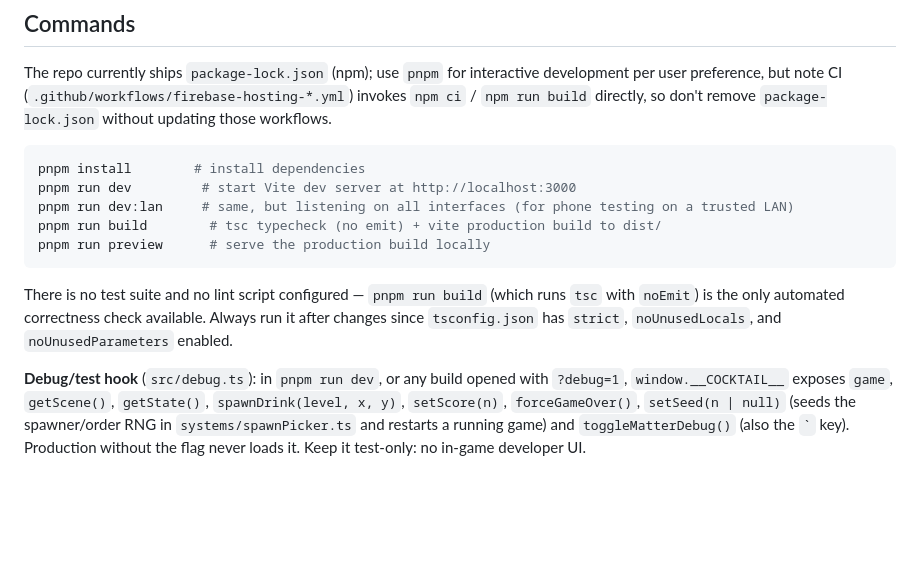
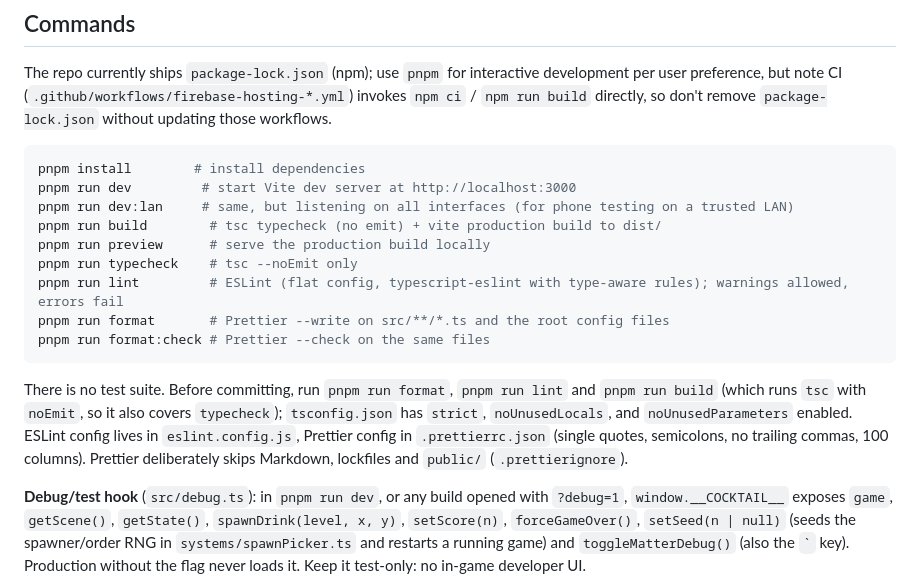
Before and after one commit to anushibinj/cocktail-matcher, a Markdown page: CLAUDE.md, the part around the change. GitHub-like rendering; blank space fills up the shorter version.

````diff
--- a/CLAUDE.md
+++ b/CLAUDE.md
@@ -18,9 +18,13 @@ pnpm run dev         # start Vite dev server at http://localhost:3000
 pnpm run dev:lan     # same, but listening on all interfaces (for phone testing on a trusted LAN)
 pnpm run build        # tsc typecheck (no emit) + vite production build to dist/
 pnpm run preview      # serve the production build locally
+pnpm run typecheck    # tsc --noEmit only
+pnpm run lint         # ESLint (flat config, typescript-eslint with type-aware rules); warnings allowed, errors fail
+pnpm run format       # Prettier --write on src/**/*.ts and the root config files
+pnpm run format:check # Prettier --check on the same files
 ```
 
-There is no test suite and no lint script configured — `pnpm run build` (which runs `tsc` with `noEmit`) is the only automated correctness check available. Always run it after changes since `tsconfig.json` has `strict`, `noUnusedLocals`, and `noUnusedParameters` enabled.
+There is no test suite. Before committing, run `pnpm run format`, `pnpm run lint` and `pnpm run build` (which runs `tsc` with `noEmit`, so it also covers `typecheck`); `tsconfig.json` has `strict`, `noUnusedLocals`, and `noUnusedParameters` enabled. ESLint config lives in `eslint.config.js`, Prettier config in `.prettierrc.json` (single quotes, semicolons, no trailing commas, 100 columns). Prettier deliberately skips Markdown, lockfiles and `public/` (`.prettierignore`).
 
 **Debug/test hook** (`src/debug.ts`): in `pnpm run dev`, or any build opened with `?debug=1`, `window.__COCKTAIL__` exposes `game`, `getScene()`, `getState()`, `spawnDrink(level, x, y)`, `setScore(n)`, `forceGameOver()`, `setSeed(n | null)` (seeds the spawner/order RNG in `systems/spawnPicker.ts` and restarts a running game) and `toggleMatterDebug()` (also the `` ` `` key). Production without the flag never loads it. Keep it test-only: no in-game developer UI.
 
````
Also changed, not shown: README.md (+9 -0 lines).
